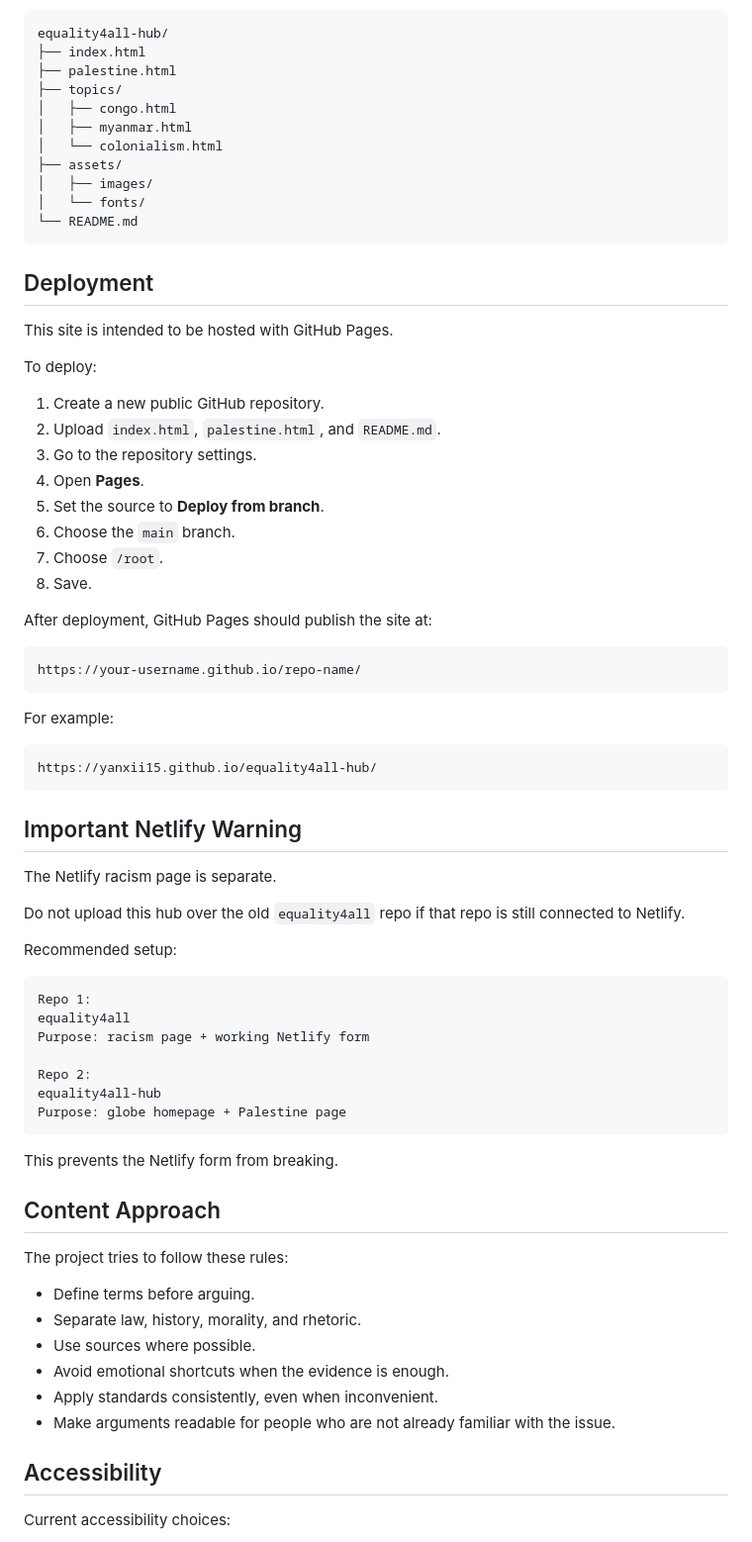
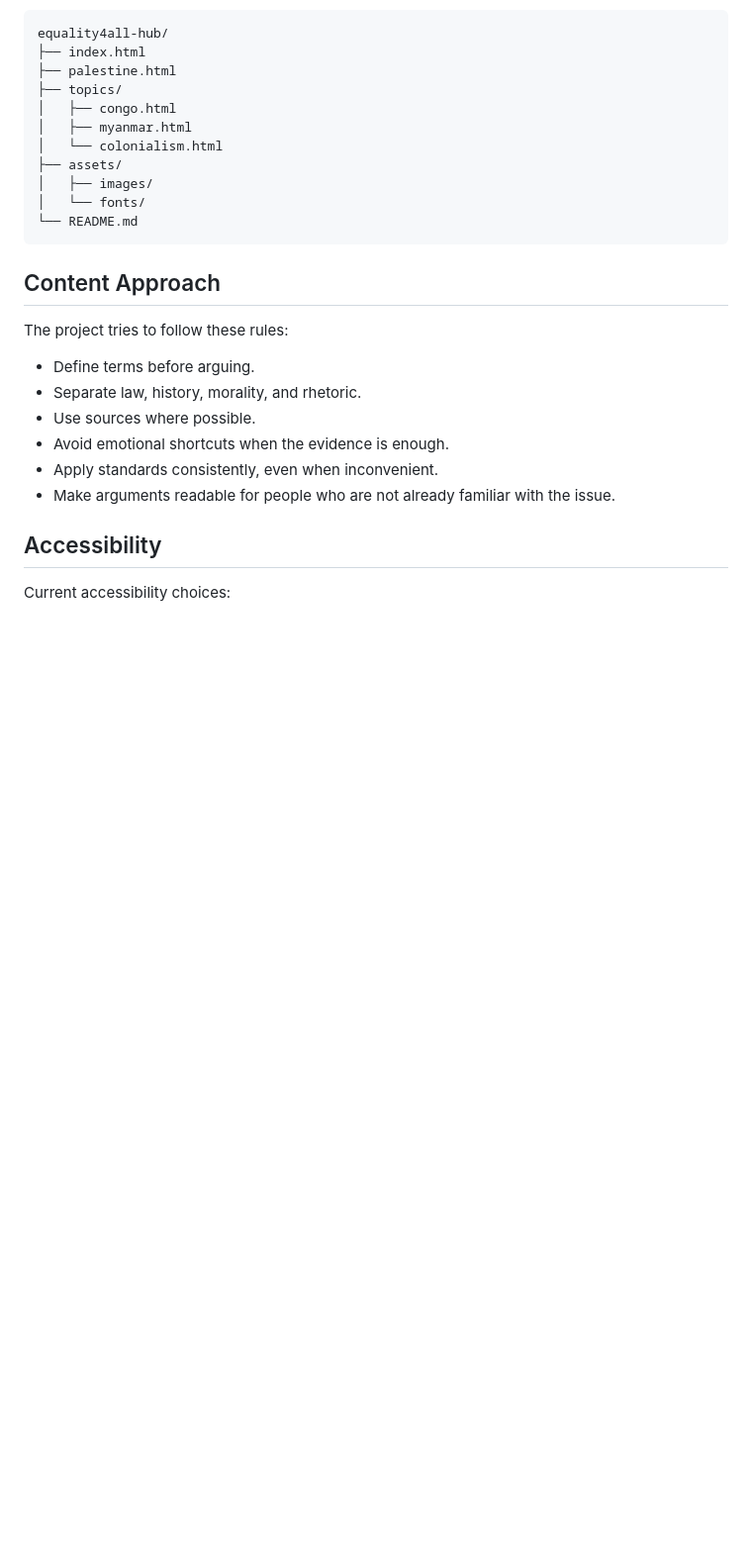
Before and after one commit to Yanxii15/equality4all-hub, a Markdown page: README.md, the part around one of its changes. Shown at 99% size. GitHub-like rendering; blank space fills up the shorter version.

Commit message:
Remove deployment instructions and Netlify warnings
Removed deployment instructions for GitHub Pages and Netlify warnings from README.

````diff
--- a/README.md
+++ b/README.md
@@ -122,53 +122,6 @@ equality4all-hub/
 └── README.md
 ```
 
-## Deployment
-
-This site is intended to be hosted with GitHub Pages.
-
-To deploy:
-
-1. Create a new public GitHub repository.
-2. Upload `index.html`, `palestine.html`, and `README.md`.
-3. Go to the repository settings.
-4. Open **Pages**.
-5. Set the source to **Deploy from branch**.
-6. Choose the `main` branch.
-7. Choose `/root`.
-8. Save.
-
-After deployment, GitHub Pages should publish the site at:
-
-```text
-https://your-username.github.io/repo-name/
-```
-
-For example:
-
-```text
-https://yanxii15.github.io/equality4all-hub/
-```
-
-## Important Netlify Warning
-
-The Netlify racism page is separate.
-
-Do not upload this hub over the old `equality4all` repo if that repo is still connected to Netlify.
-
-Recommended setup:
-
-```text
-Repo 1:
-equality4all
-Purpose: racism page + working Netlify form
-
-Repo 2:
-equality4all-hub
-Purpose: globe homepage + Palestine page
-```
-
-This prevents the Netlify form from breaking.
-
 ## Content Approach
 
 The project tries to follow these rules:
````
Also changed, not shown: other parts of README.md (+1 -0 lines).
